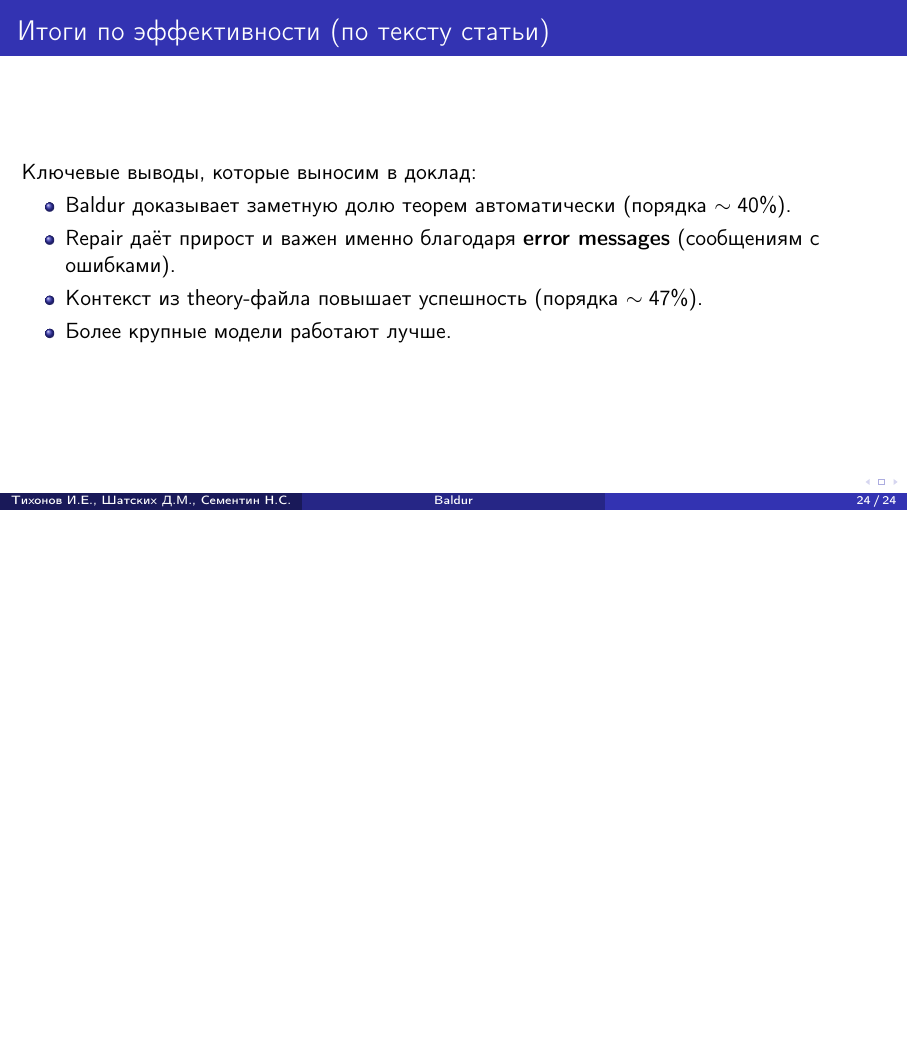
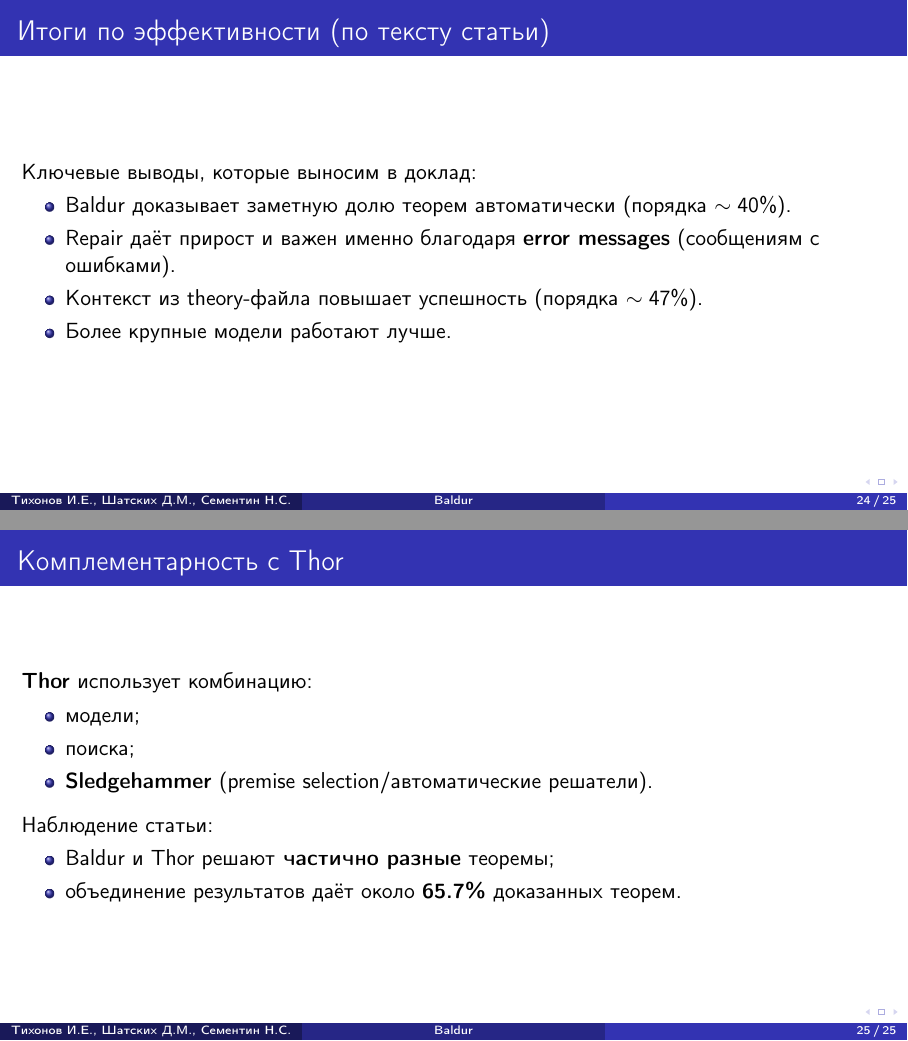
Before and after one commit to DShatskikh/8SE_Latex, LaTeX slides (main.tex): page 24 of 24 before the commit and pages 24 and 25 of 25 after it, the two joined at a grey line, the shorter picture padded with empty space. Compiled offline with pdfLaTeX.

Commit message:
Добавлен слайд "Комплементарность с Thor"

```diff
--- a/main.tex
+++ b/main.tex
@@ -337,5 +337,21 @@ Whole-proof:
 \end{itemize}
 \end{frame}
 
+\begin{frame}{Комплементарность с Thor}
+\textbf{Thor} использует комбинацию:
+\begin{itemize}
+  \item модели;
+  \item поиска;
+  \item \textbf{Sledgehammer} (premise selection/автоматические решатели).
+\end{itemize}
+
+\vspace{2mm}
+Наблюдение статьи:
+\begin{itemize}
+  \item Baldur и Thor решают \textbf{частично разные} теоремы;
+  \item объединение результатов даёт около \textbf{65.7\%} доказанных теорем.
+\end{itemize}
+\end{frame}
+
 
 \end{document}
```
